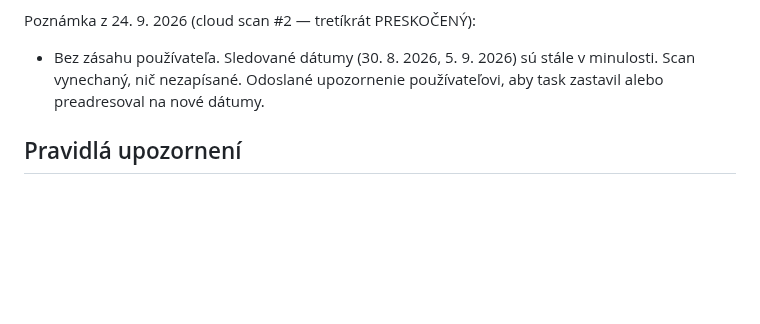
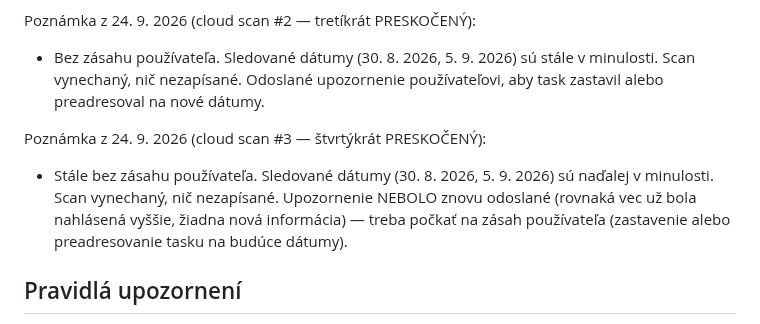
Before and after one commit to McJac0b/letenky-agent, a Markdown page: FLIGHTS.md, the part around the change. Drawn GitHub-style; blank space fills up the shorter version.

Commit message:
cloud scan 2026-09-24T10:14Z: preskočené, dátumy letov v minulosti
Co-Authored-By: Claude Sonnet 5 <noreply@anthropic.com>
Claude-Session: https://claude.ai/code/session_015b85Bwr6Ya7Z4pGGfdbTf7

```diff
--- a/FLIGHTS.md
+++ b/FLIGHTS.md
@@ -274,6 +274,9 @@ Poznámka z 24. 9. 2026 (cloud scan — opäť PRESKOČENÝ):
 Poznámka z 24. 9. 2026 (cloud scan #2 — tretíkrát PRESKOČENÝ):
 - Bez zásahu používateľa. Sledované dátumy (30. 8. 2026, 5. 9. 2026) sú stále v minulosti. Scan vynechaný, nič nezapísané. Odoslané upozornenie používateľovi, aby task zastavil alebo preadresoval na nové dátumy.
 
+Poznámka z 24. 9. 2026 (cloud scan #3 — štvrtýkrát PRESKOČENÝ):
+- Stále bez zásahu používateľa. Sledované dátumy (30. 8. 2026, 5. 9. 2026) sú naďalej v minulosti. Scan vynechaný, nič nezapísané. Upozornenie NEBOLO znovu odoslané (rovnaká vec už bola nahlásená vyššie, žiadna nová informácia) — treba počkať na zásah používateľa (zastavenie alebo preadresovanie tasku na budúce dátumy).
+
 ## Pravidlá upozornení
 - Nové minimum v ktorejkoľvek metrike, alebo pokles ≥ 5 % oproti minimu → výrazné upozornenie v reporte + aktualizovať tabuľku miním.
 - Nákupné prahy (cena/os., ktorákoľvek aerolinka): Let 1 pod **$100** (FLL) / pod **$150** (MIA), Let 2 pod **$175** → odporučiť okamžitý nákup.
```
